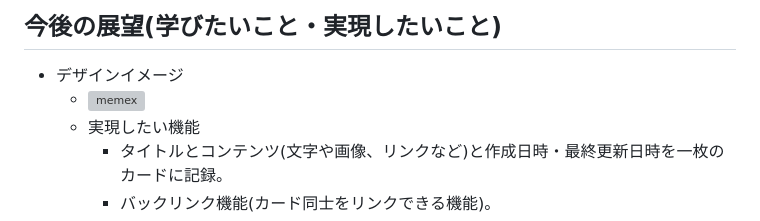
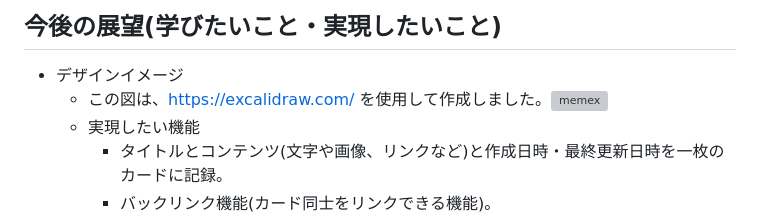
Before and after one commit to oz1042/memex-localstorage-version, a Markdown page: README.md, the part around the change. Drawn GitHub-style; grey boxes are pictures that could not be loaded.

Commit message:
Update README.md
excalidraw使用の旨を追記。

```diff
--- a/README.md
+++ b/README.md
@@ -41,7 +41,7 @@
 
 ## 今後の展望(学びたいこと・実現したいこと)
 - デザインイメージ
-  - <img width="850" alt="memex" src="https://github.com/user-attachments/assets/9a3e51a0-8263-42fb-8430-acfc0627663f" />
+  - この図は、https://excalidraw.com/ を使用して作成しました。<img width="850" alt="memex" src="https://github.com/user-attachments/assets/9a3e51a0-8263-42fb-8430-acfc0627663f" />
   - 実現したい機能
     - タイトルとコンテンツ(文字や画像、リンクなど)と作成日時・最終更新日時を一枚のカードに記録。
     - バックリンク機能(カード同士をリンクできる機能)。
```
